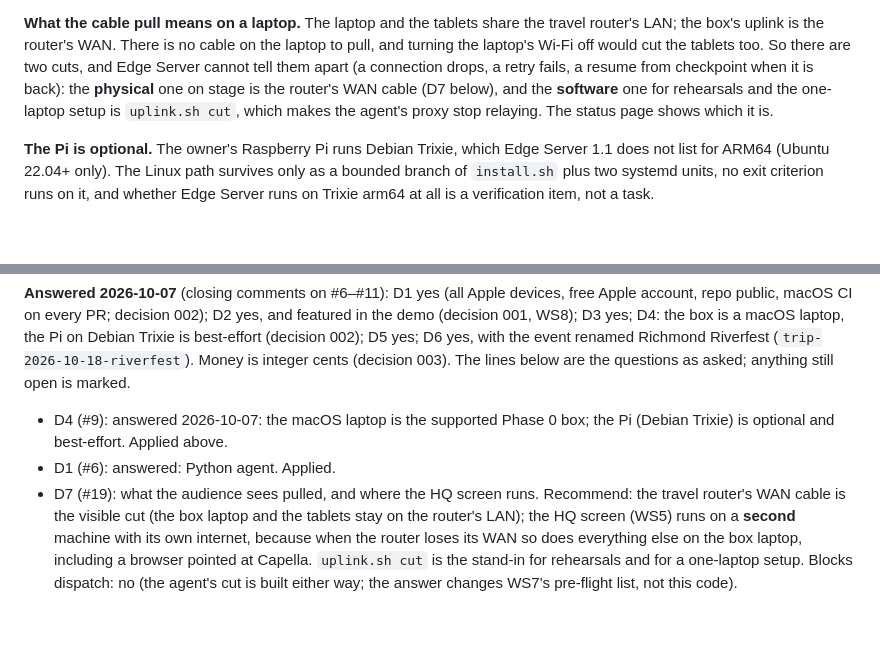
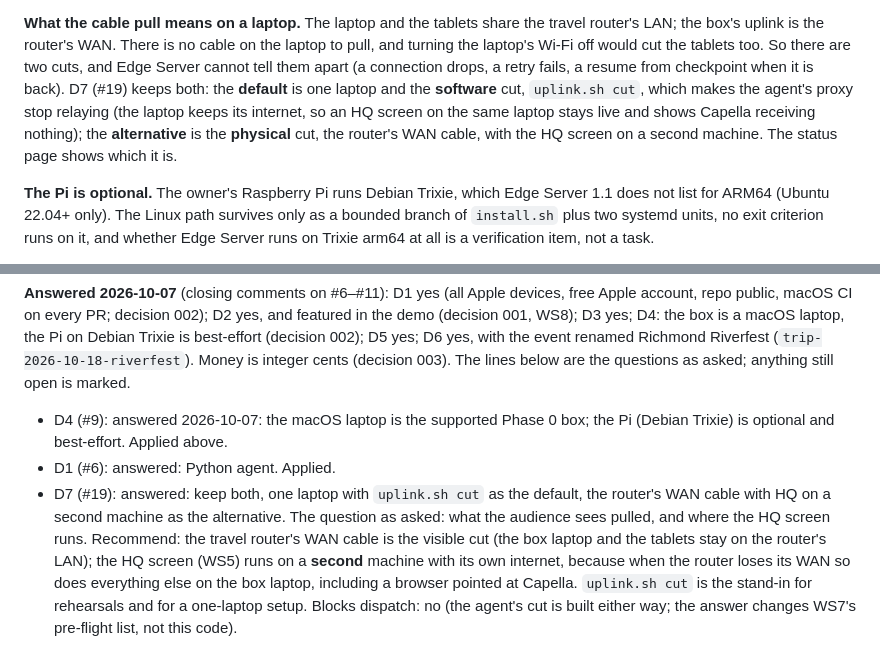
Before and after one commit to omnifroodle/store-in-a-box, a Markdown page: docs/workstreams/WS3-box.md, 2 parts joined by grey strips. Drawn GitHub-style; blank space fills up the shorter version.

```diff
--- a/docs/workstreams/WS3-box.md
+++ b/docs/workstreams/WS3-box.md
@@ -22,9 +22,10 @@ and the `uplink.sh` helper.
 **What the cable pull means on a laptop.** The laptop and the tablets share the travel router's LAN; the box's
 uplink is the router's WAN. There is no cable on the laptop to pull, and turning the laptop's Wi-Fi off would cut
 the tablets too. So there are two cuts, and Edge Server cannot tell them apart (a connection drops, a retry fails,
-a resume from checkpoint when it is back): the **physical** one on stage is the router's WAN cable (D7 below), and
-the **software** one for rehearsals and the one-laptop setup is `uplink.sh cut`, which makes the agent's proxy stop
-relaying. The status page shows which it is.
+a resume from checkpoint when it is back). D7 (#19) keeps both: the **default** is one laptop and the **software**
+cut, `uplink.sh cut`, which makes the agent's proxy stop relaying (the laptop keeps its internet, so an HQ screen on
+the same laptop stays live and shows Capella receiving nothing); the **alternative** is the **physical** cut, the
+router's WAN cable, with the HQ screen on a second machine. The status page shows which it is.
 
 **The Pi is optional.** The owner's Raspberry Pi runs Debian Trixie, which Edge Server 1.1 does not list for ARM64
 (Ubuntu 22.04+ only). The Linux path survives only as a bounded branch of `install.sh` plus two systemd units, no
@@ -174,7 +175,9 @@ WAN cable, and the status page shows `reachable: false` within 10 s.
 - D4 (#9): answered 2026-10-07: the macOS laptop is the supported Phase 0 box; the Pi (Debian Trixie) is optional
   and best-effort. Applied above.
 - D1 (#6): answered: Python agent. Applied.
-- D7 (#19): what the audience sees pulled, and where the HQ screen runs. Recommend: the travel
+- D7 (#19): answered: keep both, one laptop with `uplink.sh cut` as the default, the router's WAN cable with HQ on a
+  second machine as the alternative. The question as asked: what the audience sees pulled, and where the HQ screen
+  runs. Recommend: the travel
   router's WAN cable is the visible cut (the box laptop and the tablets stay on the router's LAN); the HQ screen
   (WS5) runs on a **second** machine with its own internet, because when the router loses its WAN so does
   everything else on the box laptop, including a browser pointed at Capella. `uplink.sh cut` is the stand-in for
```
Also changed, not shown: docs/workstreams/WS7-phase0-runbook.md (+6 -4 lines), docs/workstreams/WS8-ledger-story.md (+4 -4 lines).
